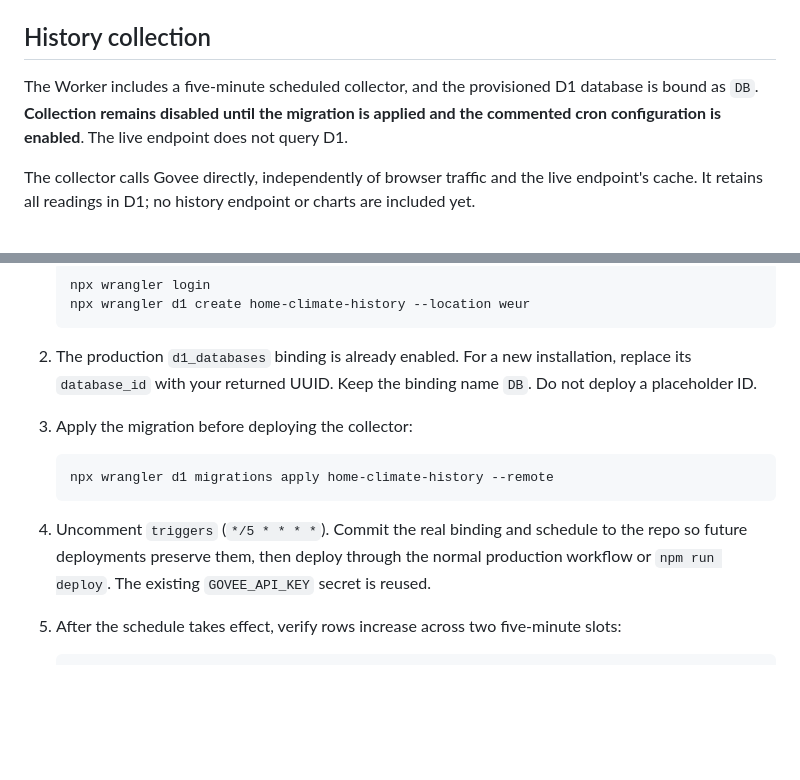
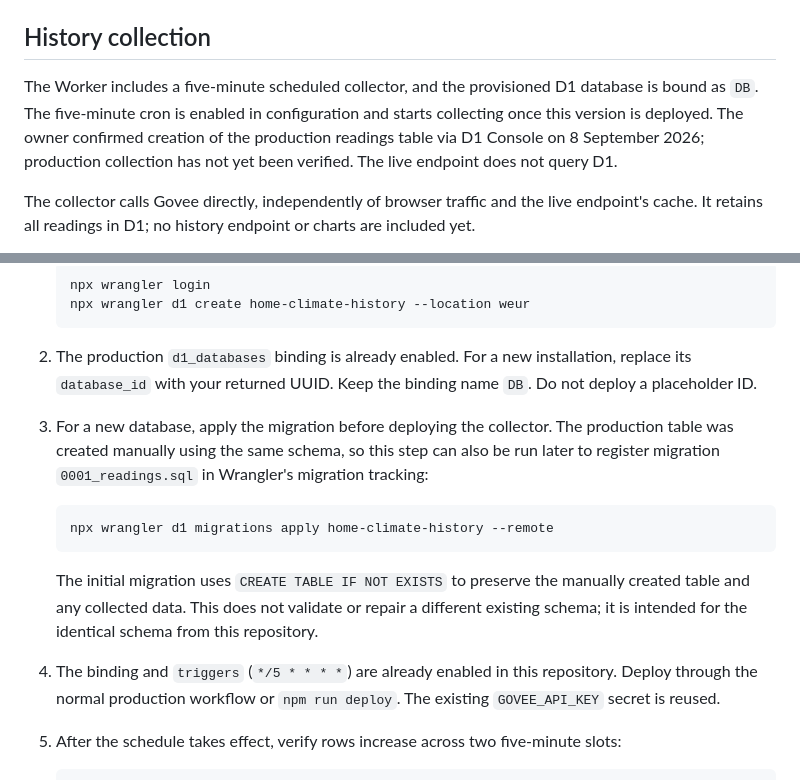
Before and after one commit to rmlowe/home-climate-dashboard, a Markdown page: README.md, 2 parts joined by grey strips. Rendered like a GitHub page; blank space fills up the shorter version.

Commit message:
Document manual schema setup and migration adoption

````diff
--- a/README.md
+++ b/README.md
@@ -65,7 +65,7 @@ The production Worker is protected with Cloudflare Access for approved household
 
 ## History collection
 
-The Worker includes a five-minute scheduled collector, and the provisioned D1 database is bound as `DB`. **Collection remains disabled until the migration is applied and the commented cron configuration is enabled**. The live endpoint does not query D1.
+The Worker includes a five-minute scheduled collector, and the provisioned D1 database is bound as `DB`. The five-minute cron is enabled in configuration and starts collecting once this version is deployed. The owner confirmed creation of the production readings table via D1 Console on 8 September 2026; production collection has not yet been verified. The live endpoint does not query D1.
 
 The collector calls Govee directly, independently of browser traffic and the live endpoint's cache. It retains all readings in D1; no history endpoint or charts are included yet.
 
@@ -95,13 +95,15 @@ Tests need no API key, Cloudflare account or installed dependencies. They mock G
    ```
 
 2. The production `d1_databases` binding is already enabled. For a new installation, replace its `database_id` with your returned UUID. Keep the binding name `DB`. Do not deploy a placeholder ID.
-3. Apply the migration before deploying the collector:
+3. For a new database, apply the migration before deploying the collector. The production table was created manually using the same schema, so this step can also be run later to register migration `0001_readings.sql` in Wrangler's migration tracking:
 
    ```bash
    npx wrangler d1 migrations apply home-climate-history --remote
    ```
 
-4. Uncomment `triggers` (`*/5 * * * *`). Commit the real binding and schedule to the repo so future deployments preserve them, then deploy through the normal production workflow or `npm run deploy`. The existing `GOVEE_API_KEY` secret is reused.
+   The initial migration uses `CREATE TABLE IF NOT EXISTS` to preserve the manually created table and any collected data. This does not validate or repair a different existing schema; it is intended for the identical schema from this repository.
+
+4. The binding and `triggers` (`*/5 * * * *`) are already enabled in this repository. Deploy through the normal production workflow or `npm run deploy`. The existing `GOVEE_API_KEY` secret is reused.
 5. After the schedule takes effect, verify rows increase across two five-minute slots:
 
    ```bash
````
